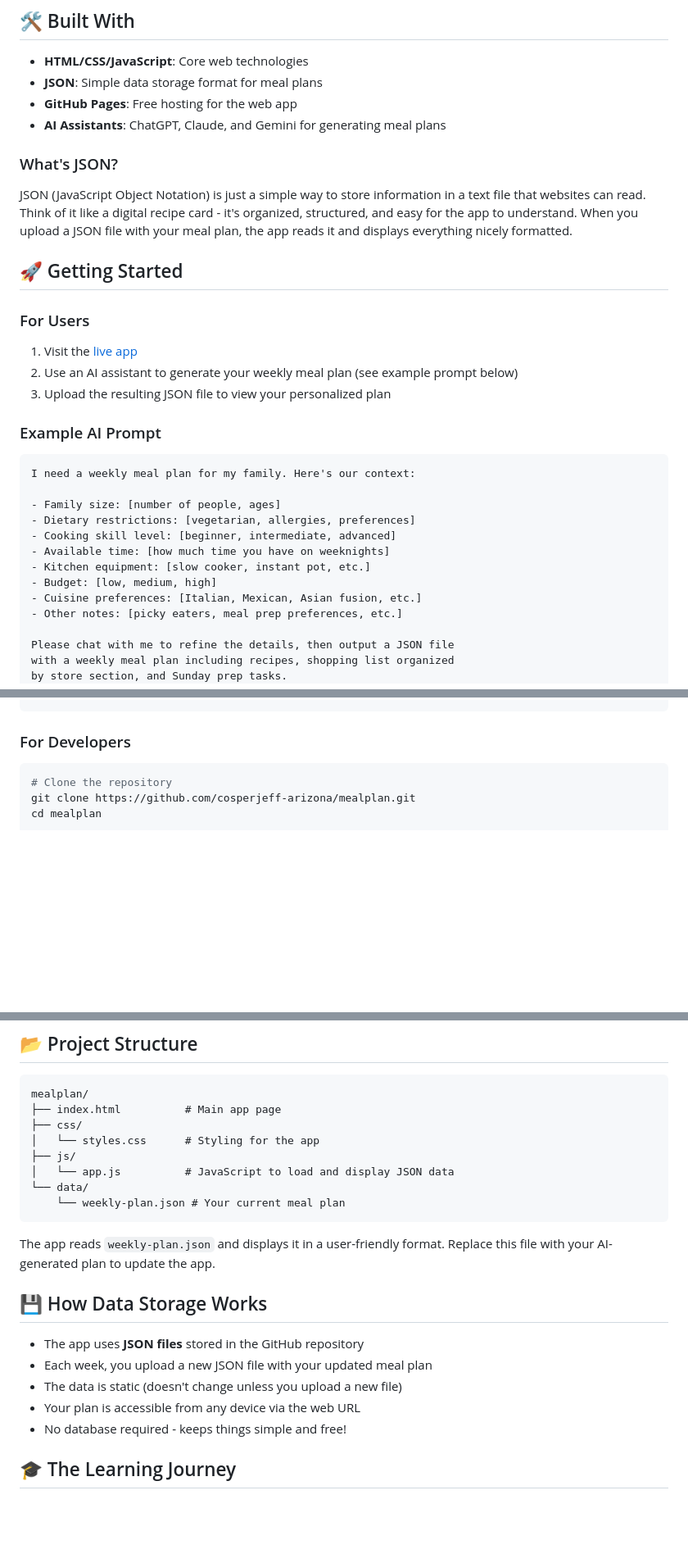
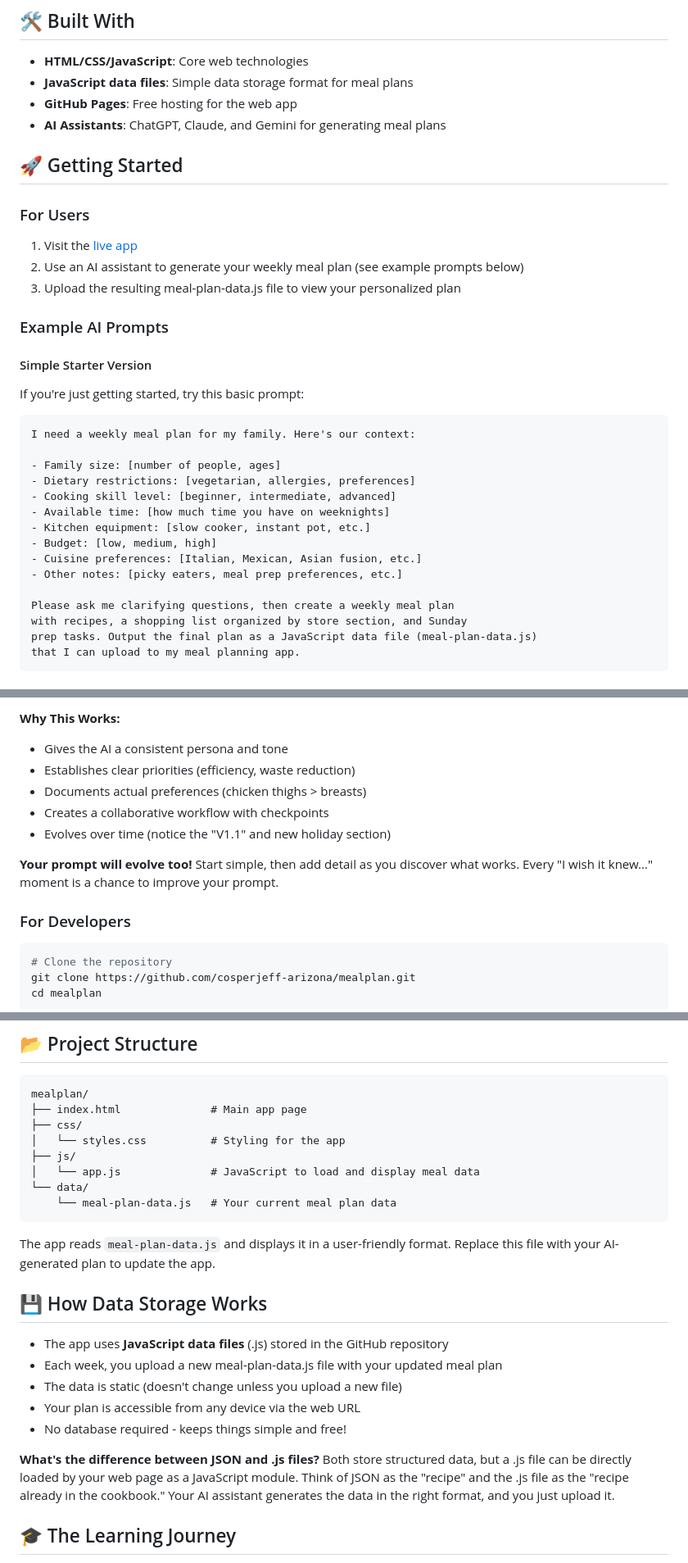
Before and after one commit to cosperjeff-arizona/mealplan, a Markdown page: readme.md, 3 parts joined by grey strips. Shown at 82% size. GitHub-like rendering; blank space fills up the shorter version.

Commit message:
Update readme.md
To include actual prompt for AI generation of meal plan

````diff
--- a/readme.md
+++ b/readme.md
@@ -45,23 +45,23 @@ Most meal planning apps still require YOU to do all the thinking. This one is di
 ## 🛠️ Built With
 
 - **HTML/CSS/JavaScript**: Core web technologies
-- **JSON**: Simple data storage format for meal plans
+- **JavaScript data files**: Simple data storage format for meal plans
 - **GitHub Pages**: Free hosting for the web app
 - **AI Assistants**: ChatGPT, Claude, and Gemini for generating meal plans
-
-### What's JSON?
-
-JSON (JavaScript Object Notation) is just a simple way to store information in a text file that websites can read. Think of it like a digital recipe card - it's organized, structured, and easy for the app to understand. When you upload a JSON file with your meal plan, the app reads it and displays everything nicely formatted.
 
 ## 🚀 Getting Started
 
 ### For Users
 
 1. Visit the [live app](https://cosperjeff-arizona.github.io/mealplan/)
-2. Use an AI assistant to generate your weekly meal plan (see example prompt below)
-3. Upload the resulting JSON file to view your personalized plan
+2. Use an AI assistant to generate your weekly meal plan (see example prompts below)
+3. Upload the resulting meal-plan-data.js file to view your personalized plan
 
-### Example AI Prompt
+### Example AI Prompts
+
+#### Simple Starter Version
+
+If you're just getting started, try this basic prompt:
 
 ```
 I need a weekly meal plan for my family. Here's our context:
@@ -75,7 +75,8 @@ I need a weekly meal plan for my family. Here's our context:
 - Cuisine preferences: [Italian, Mexican, Asian fusion, etc.]
 - Other notes: [picky eaters, meal prep preferences, etc.]
 
-Please chat with me to refine the details, then output a JSON file
-with a weekly meal plan including recipes, shopping list organized
-by store section, and Sunday prep tasks.
+Please ask me clarifying questions, then create a weekly meal plan
+with recipes, a shopping list organized by store section, and Sunday
+prep tasks. Output the final plan as a JavaScript data file (meal-plan-data.js)
+that I can upload to my meal planning app.
 ```
@@ -82,3 +191,11 @@ by store section, and Sunday prep tasks.
+**Why This Works:**
+- Gives the AI a consistent persona and tone
+- Establishes clear priorities (efficiency, waste reduction)
+- Documents actual preferences (chicken thighs > breasts)
+- Creates a collaborative workflow with checkpoints
+- Evolves over time (notice the "V1.1" and new holiday section)
+
+**Your prompt will evolve too!** Start simple, then add detail as you discover what works. Every "I wish it knew..." moment is a chance to improve your prompt.
 
 ### For Developers
 
@@ -97,24 +214,27 @@ python -m http.server 8000
 
 ```
 mealplan/
-├── index.html          # Main app page
+├── index.html              # Main app page
 ├── css/
-│   └── styles.css      # Styling for the app
+│   └── styles.css          # Styling for the app
 ├── js/
-│   └── app.js          # JavaScript to load and display JSON data
+│   └── app.js              # JavaScript to load and display meal data
 └── data/
-    └── weekly-plan.json # Your current meal plan
+    └── meal-plan-data.js   # Your current meal plan data
 ```
 
-The app reads `weekly-plan.json` and displays it in a user-friendly format. Replace this file with your AI-generated plan to update the app.
+The app reads `meal-plan-data.js` and displays it in a user-friendly format. Replace this file with your AI-generated plan to update the app.
 
 ## 💾 How Data Storage Works
 
-- The app uses **JSON files** stored in the GitHub repository
-- Each week, you upload a new JSON file with your updated meal plan
+- The app uses **JavaScript data files** (.js) stored in the GitHub repository
+- Each week, you upload a new meal-plan-data.js file with your updated meal plan
 - The data is static (doesn't change unless you upload a new file)
 - Your plan is accessible from any device via the web URL
 - No database required - keeps things simple and free!
+
+**What's the difference between JSON and .js files?**
+Both store structured data, but a .js file can be directly loaded by your web page as a JavaScript module. Think of JSON as the "recipe" and the .js file as the "recipe already in the cookbook." Your AI assistant generates the data in the right format, and you just upload it.
 
 ## 🎓 The Learning Journey
 
````
Also changed, not shown: other parts of readme.md (+123 -4 lines).
